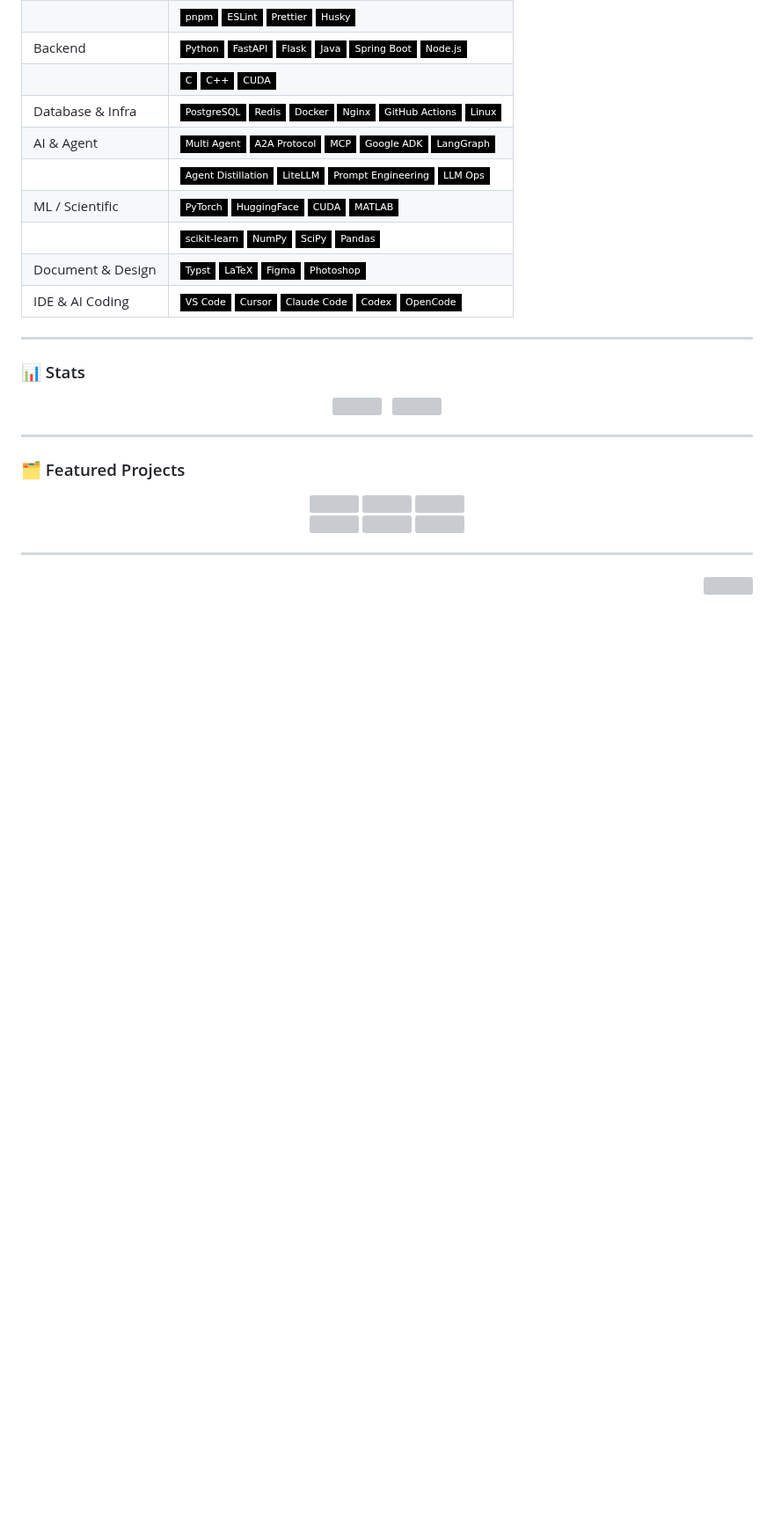
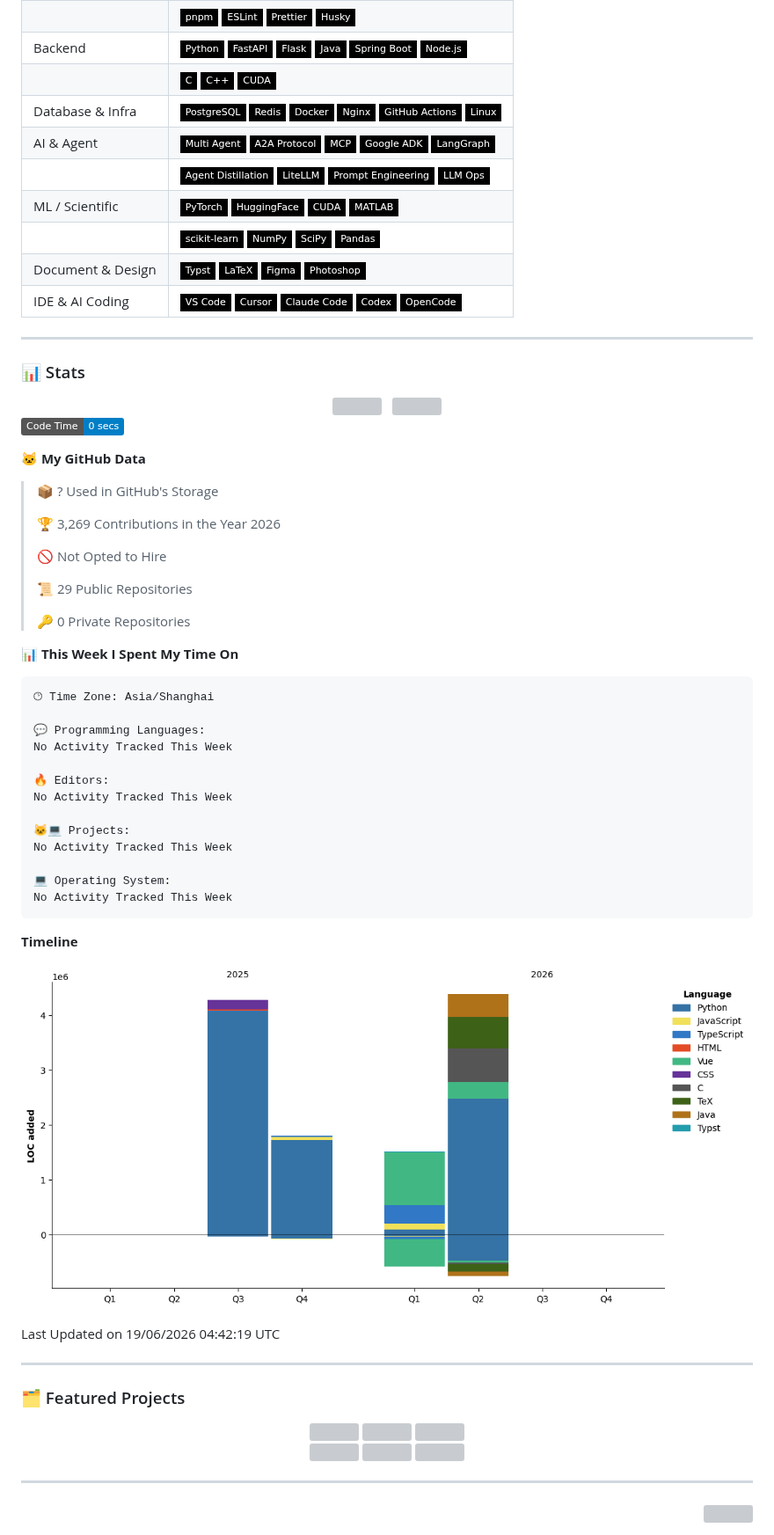
Before and after one commit to bosprimigenious/bosprimigenious, a Markdown page: README.md, the part around the change. Shown at 88% size. Drawn GitHub-style; pictures changed too: assets/bar_graph.png (added); badges without logos; blank space fills up the shorter version; grey boxes are pictures that could not be loaded.

Commit message:
Updated with Dev Metrics

````diff
--- a/README.md
+++ b/README.md
@@ -80,6 +80,44 @@ interests :  Aviation · Photography · Football
 </div>
 
 <!--START_SECTION:waka-->
+![Code Time](http://img.shields.io/badge/Code%20Time-0%20secs-blue?style=flat)
+
+**🐱 My GitHub Data**
+
+> 📦 ? Used in GitHub's Storage
+ >
+> 🏆 3,269 Contributions in the Year 2026
+ >
+> 🚫 Not Opted to Hire
+ >
+> 📜 29 Public Repositories
+ >
+> 🔑 0 Private Repositories
+ >
+📊 **This Week I Spent My Time On**
+
+```text
+🕑︎ Time Zone: Asia/Shanghai
+
+💬 Programming Languages:
+No Activity Tracked This Week
+
+🔥 Editors:
+No Activity Tracked This Week
+
+🐱‍💻 Projects:
+No Activity Tracked This Week
+
+💻 Operating System:
+No Activity Tracked This Week
+```
+
+**Timeline**
+
+![Lines of Code chart](https://raw.githubusercontent.com/bosprimigenious/bosprimigenious/main/assets/bar_graph.png)
+
+
+ Last Updated on 19/06/2026 04:42:19 UTC
 <!--END_SECTION:waka-->
 
 ---
````
